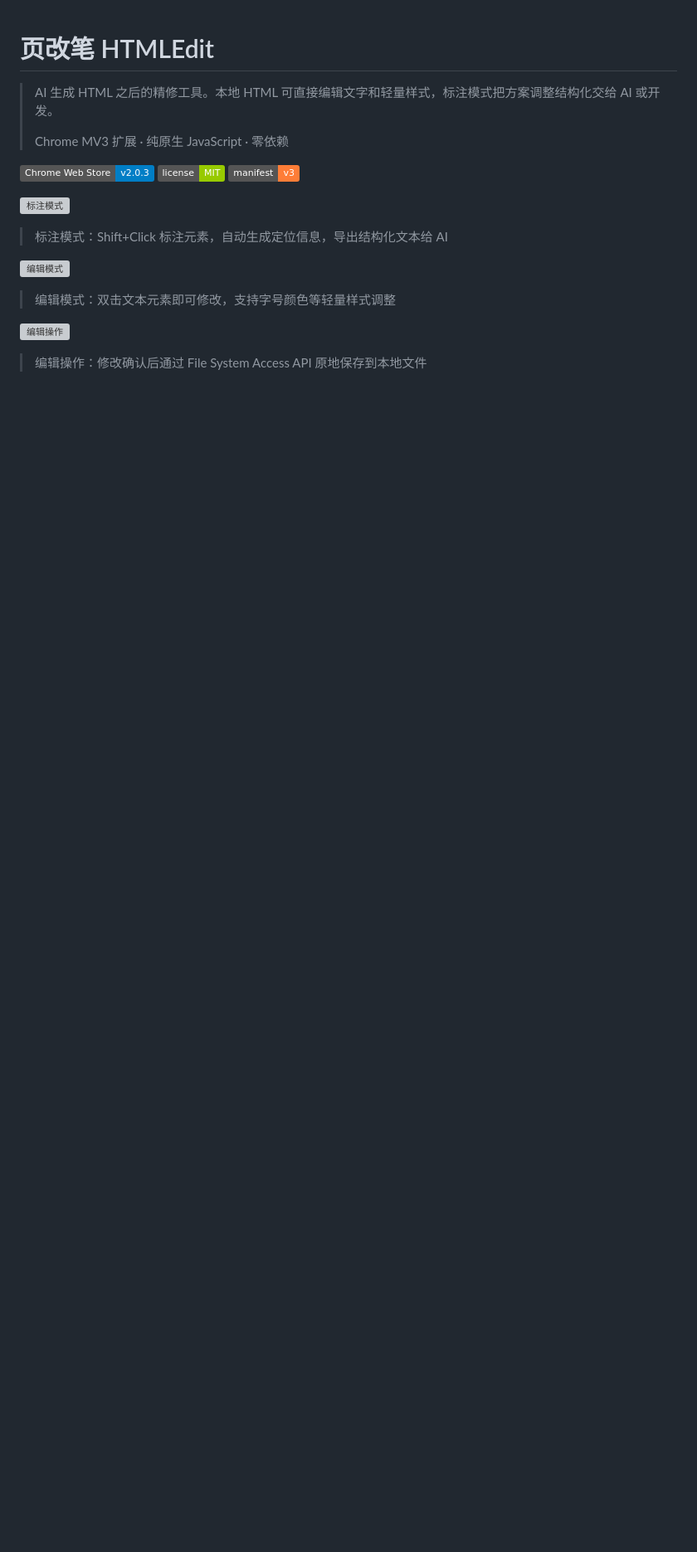
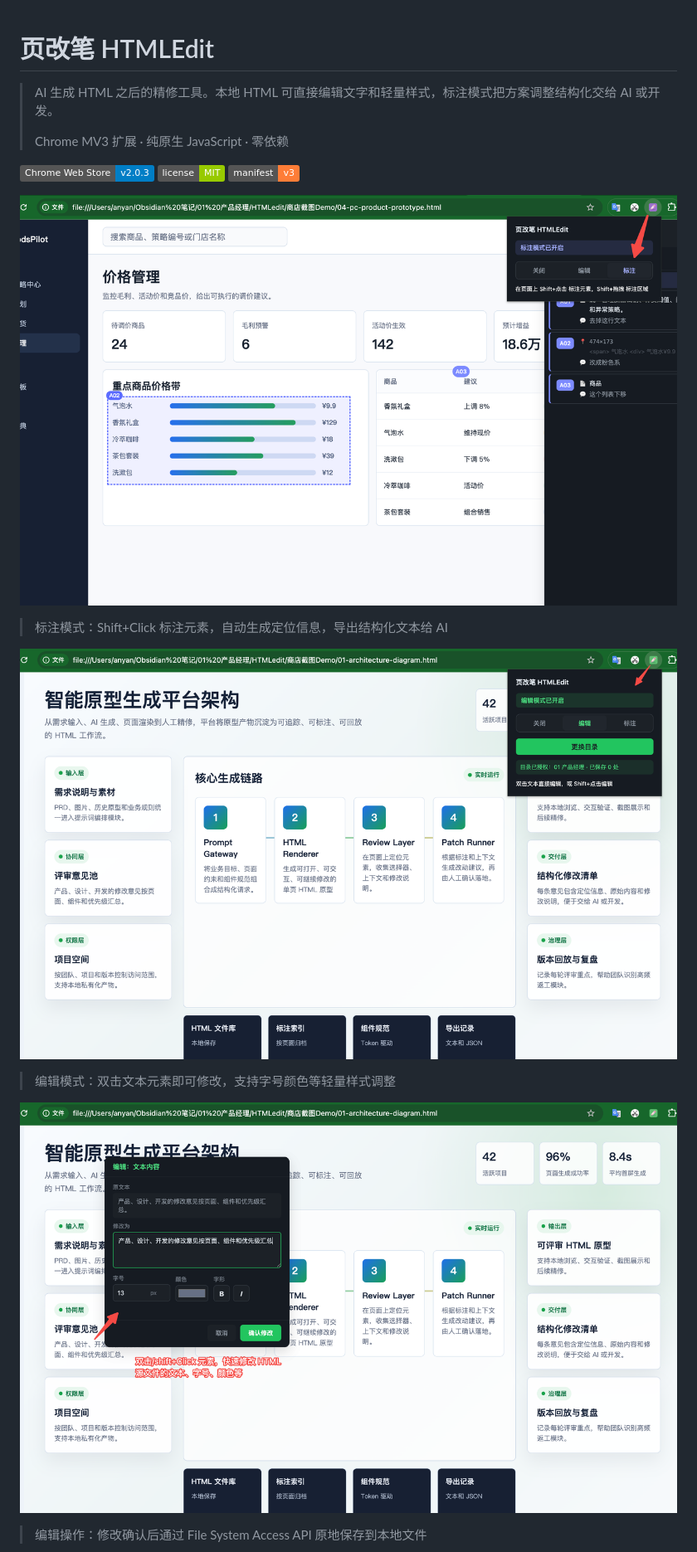
Before and after one commit to Allenyan07/HTMLEdit, a Markdown page: README.md, the part around one of its changes. Shown at 83% size. GitHub-like rendering; badges without logos; blank space fills up the shorter version; grey boxes are pictures that could not be loaded.

```diff
--- a/README.md
+++ b/README.md
@@ -6,12 +6,12 @@
 
 [![Chrome Web Store|155](https://img.shields.io/badge/Chrome%20Web%20Store-v2.0.3-blue)](#安装) [![License](https://img.shields.io/badge/license-MIT-green)](#license) [![Manifest](https://img.shields.io/badge/manifest-v3-orange)](#技术架构)
 
-![标注模式](商店截图输出/01-标注模式.jpg)
+![标注模式](商店截图/01-标注模式.jpg)
 > 标注模式：Shift+Click 标注元素，自动生成定位信息，导出结构化文本给 AI
 
-![编辑模式](商店截图输出/02-编辑模式.jpg)
+![编辑模式](商店截图/02-编辑模式.jpg)
 > 编辑模式：双击文本元素即可修改，支持字号颜色等轻量样式调整
 
-![编辑操作](商店截图输出/03-编辑操作.jpg)
+![编辑操作](商店截图/03-编辑操作.jpg)
 > 编辑操作：修改确认后通过 File System Access API 原地保存到本地文件
 
```
Also changed, not shown: other parts of README.md (+16 -12 lines).
